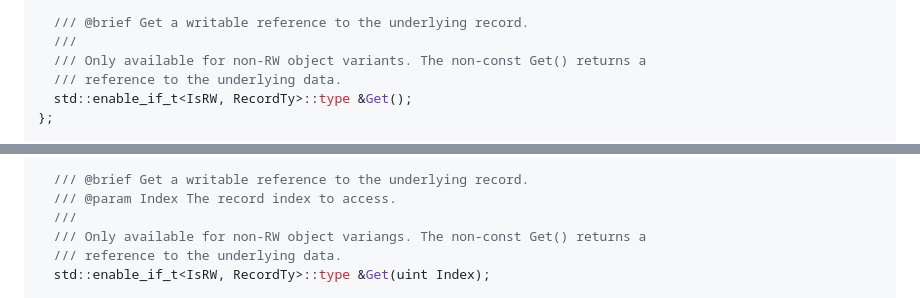
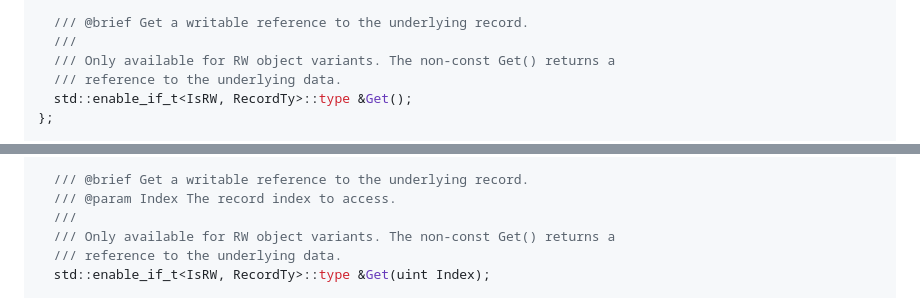
Before and after one commit to microsoft/hlsl-specs, a Markdown page: proposals/xxxx-work-graphs.md, 2 parts joined by grey strips. GitHub-like rendering.

```diff
--- a/proposals/xxxx-work-graphs.md
+++ b/proposals/xxxx-work-graphs.md
@@ -161,7 +162,7 @@ template <typename RecordTy, bool IsRW> class NodeInputRecordInterface {
 
   /// @brief Get a writable reference to the underlying record.
   ///
-  /// Only available for non-RW object variants. The non-const Get() returns a
+  /// Only available for RW object variants. The non-const Get() returns a
   /// reference to the underlying data.
   std::enable_if_t<IsRW, RecordTy>::type &Get();
 };
@@ -181,7 +182,7 @@ template <typename RecordTy, bool IsRW = false> class GroupNodeInputRecordBase {
   /// @brief Get a writable reference to the underlying record.
   /// @param Index The record index to access.
   ///
-  /// Only available for non-RW object variangs. The non-const Get() returns a
+  /// Only available for RW object variants. The non-const Get() returns a
   /// reference to the underlying data.
   std::enable_if_t<IsRW, RecordTy>::type &Get(uint Index);
 
```
Also changed, not shown: other parts of proposals/xxxx-work-graphs.md (+16 -15 lines).
